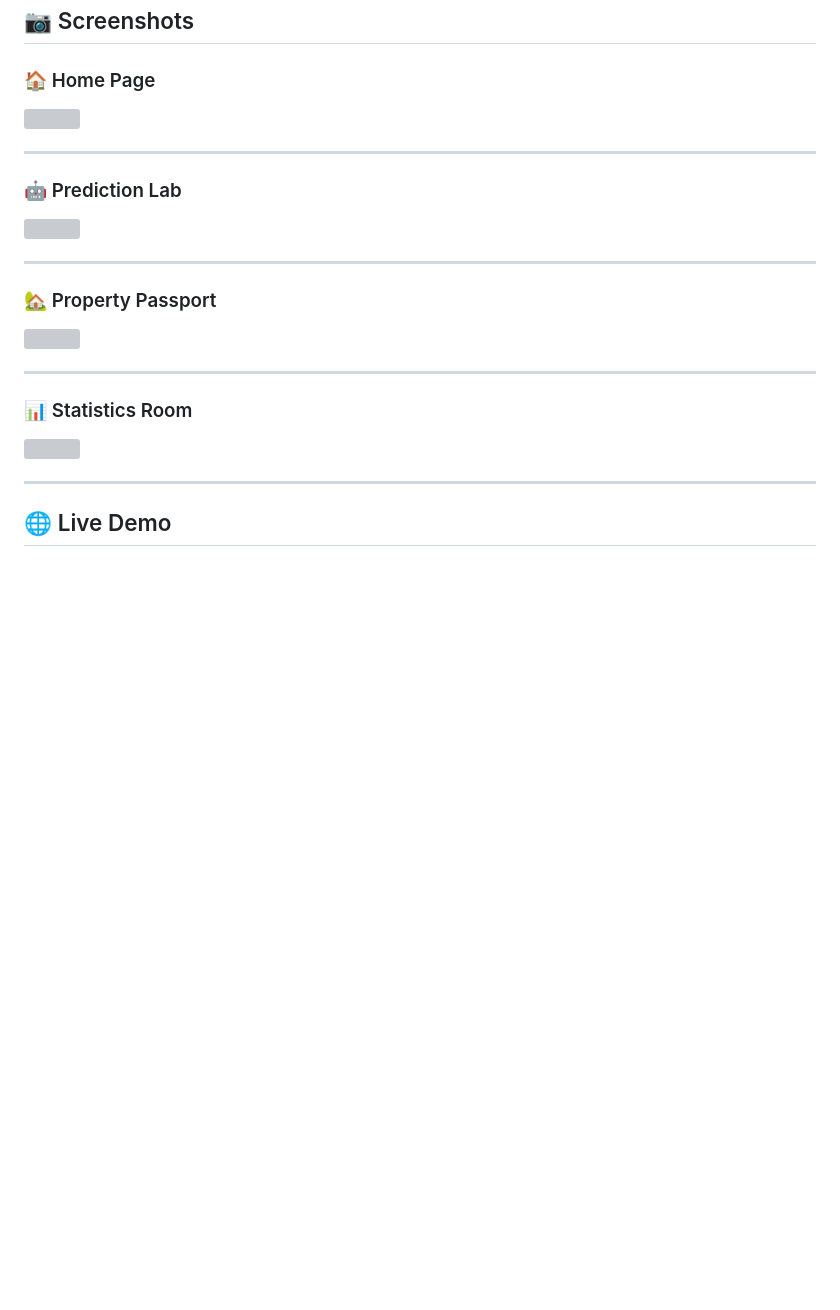
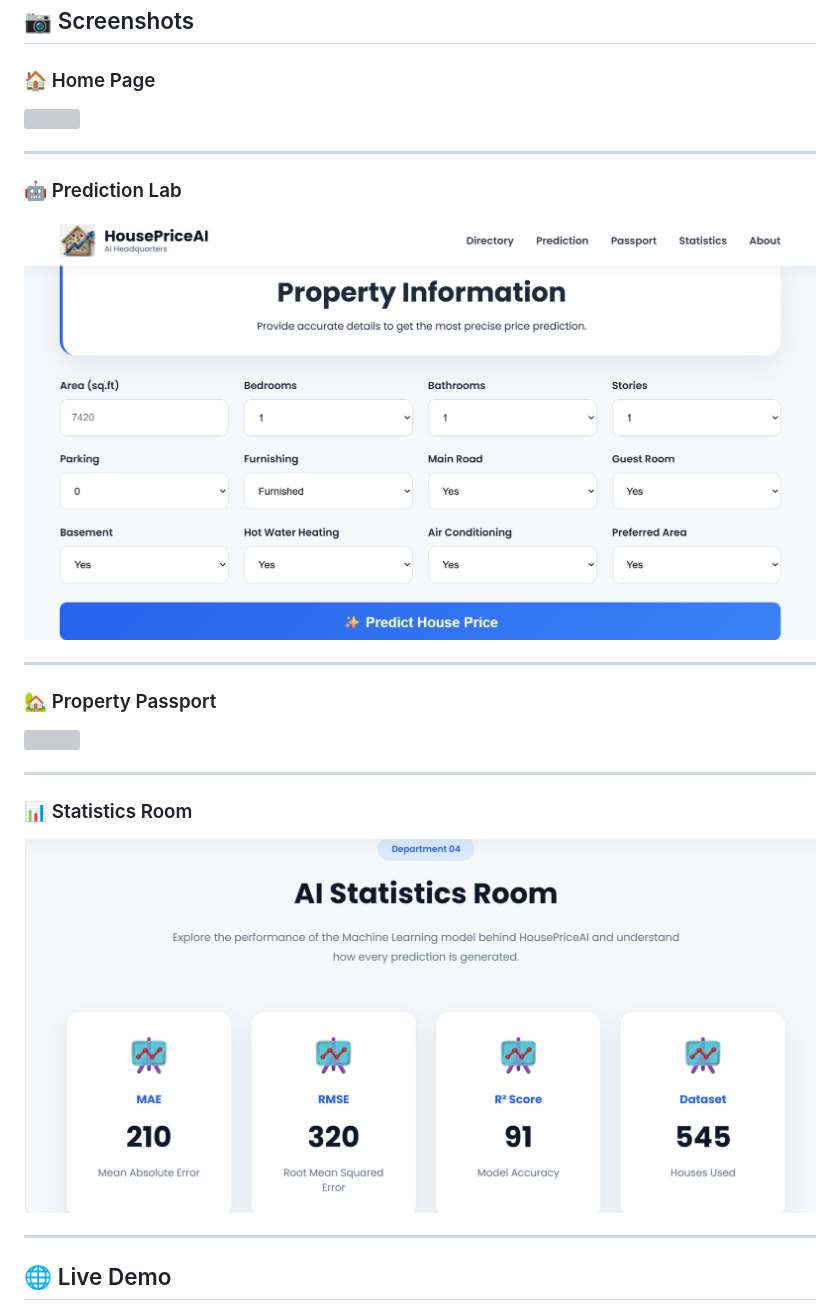
Before and after one commit to Inzila2130/HousePriceAI, a Markdown page: README.md, the part around one of its changes. Drawn GitHub-style; blank space fills up the shorter version; grey boxes are pictures that could not be loaded.

Commit message:
Updated README with correct screenshot paths

```diff
--- a/README.md
+++ b/README.md
@@ -186,7 +186,7 @@ http://127.0.0.1:5000
 
 ### 🤖 Prediction Lab
 
-<img src="images/screenshots/prediction.png" width="100%">
+<img src="static/screenshots/prediction.png" width="100%">
 
 ---
 
@@ -198,7 +198,7 @@ http://127.0.0.1:5000
 
 ### 📊 Statistics Room
 
-<img src="images/screenshots/statistics.png" width="100%">
+<img src="static/screenshots/statistics.png" width="100%">
 
 ---
 
```
Also changed, not shown: other parts of README.md (+5 -5 lines).
